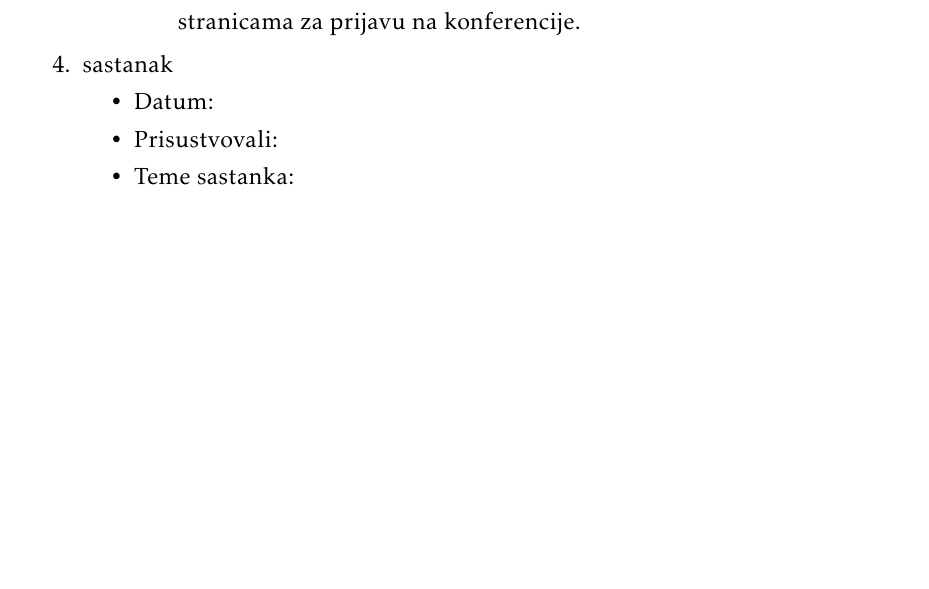
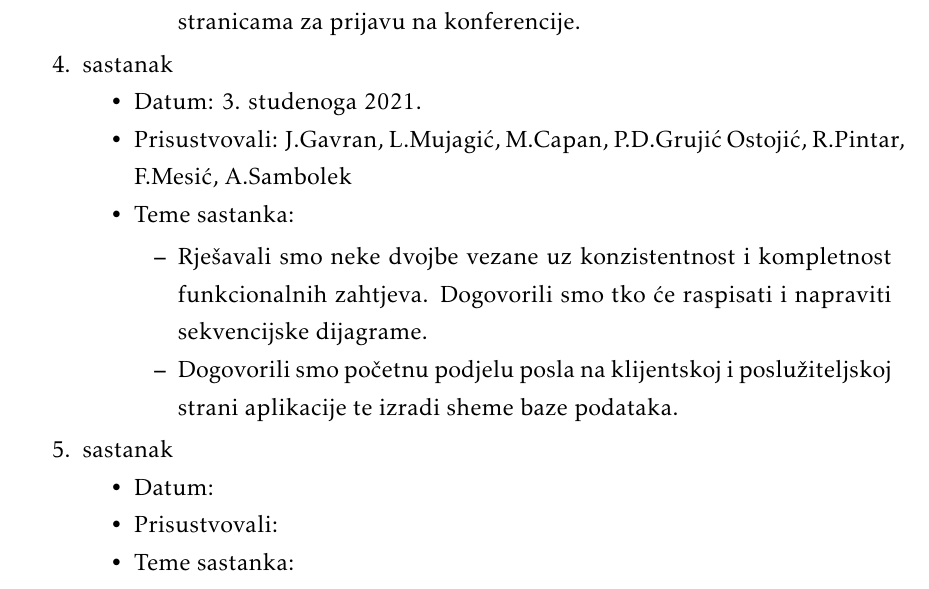
Before and after one commit to marincapan/znanstvena-konferencija, a LaTeX document (Dokumentacija/PROGI_ProjektnaDokumentacija.tex, which reads Dokumentacija/Dodatak.tex): part of page 47 of 50 before the commit and part of page 47 of 51 after it, cut so that both start at the same text, the shorter picture padded with empty space. Compiled offline with pdfLaTeX.

Commit message:
Dodan 4. sastanak

```diff
--- a/Dokumentacija/Dodatak.tex
+++ b/Dokumentacija/Dodatak.tex
@@ -50,14 +50,24 @@
 			\end{packed_item}
 		     \item  sastanak
 		     \item[] \begin{packed_item}
-		     		\item Datum:
-		     		\item Prisustvovali:
+		     		\item Datum: 3. studenoga 2021.
+		     		\item Prisustvovali: J.Gavran, L.Mujagić, M.Capan, P.D.Grujić Ostojić, R.Pintar, F.Mesić, A.Sambolek
 		     		\item Teme sastanka:
 		     		\begin{packed_item}
-		     			\item
-		     			\item
+		     			\item Rješavali smo neke dvojbe vezane uz konzistentnost i kompletnost funkcionalnih zahtjeva. Dogovorili smo tko će raspisati i napraviti sekvencijske dijagrame.
+		     			\item Dogovorili smo početnu podjelu posla na klijentskoj i poslužiteljskoj strani aplikacije te izradi sheme baze podataka.
 		     	\end{packed_item}
 	    	\end{packed_item}
+    		\item  sastanak
+    		\item[] \begin{packed_item}
+    			\item Datum:
+    			\item Prisustvovali:
+    			\item Teme sastanka:
+    			\begin{packed_item}
+    				\item
+    				\item
+    			\end{packed_item}
+    		\end{packed_item}
 
 			%
 
```
Also changed, not shown: dnevnik.txt (+9 -1 lines).
